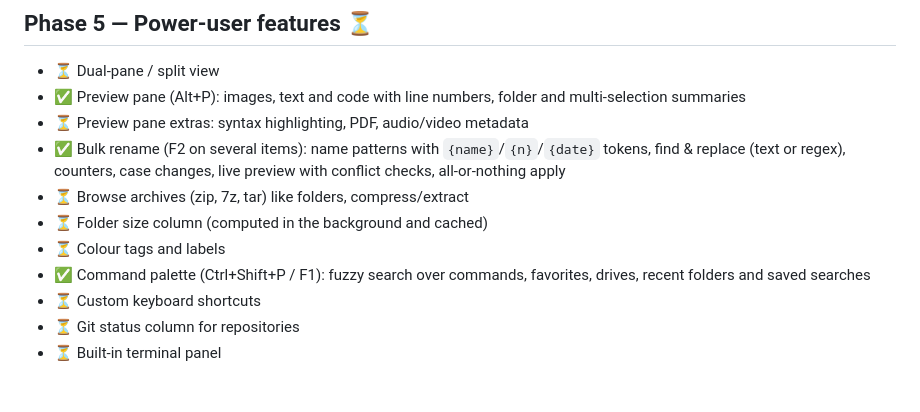
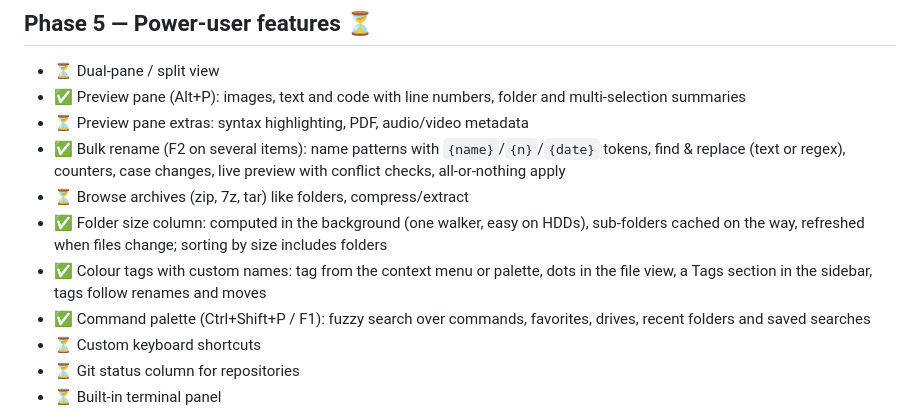
Before and after one commit to Flory-1/Oxplorer, a Markdown page: ROADMAP.md, the part around the change. Drawn GitHub-style; blank space fills up the shorter version.

```diff
--- a/ROADMAP.md
+++ b/ROADMAP.md
@@ -114,8 +114,8 @@ Windows-only APIs and still need a manual check on a real Windows machine.
 - ⏳ Preview pane extras: syntax highlighting, PDF, audio/video metadata
 - ✅ Bulk rename (F2 on several items): name patterns with `{name}`/`{n}`/`{date}` tokens, find & replace (text or regex), counters, case changes, live preview with conflict checks, all-or-nothing apply
 - ⏳ Browse archives (zip, 7z, tar) like folders, compress/extract
-- ⏳ Folder size column (computed in the background and cached)
-- ⏳ Colour tags and labels
+- ✅ Folder size column: computed in the background (one walker, easy on HDDs), sub-folders cached on the way, refreshed when files change; sorting by size includes folders
+- ✅ Colour tags with custom names: tag from the context menu or palette, dots in the file view, a Tags section in the sidebar, tags follow renames and moves
 - ✅ Command palette (Ctrl+Shift+P / F1): fuzzy search over commands, favorites, drives, recent folders and saved searches
 - ⏳ Custom keyboard shortcuts
 - ⏳ Git status column for repositories
```
Also changed, not shown: README.md (+12 -3 lines), docs/screenshots/tags-sizes-dark.png (added), 15 other files.
